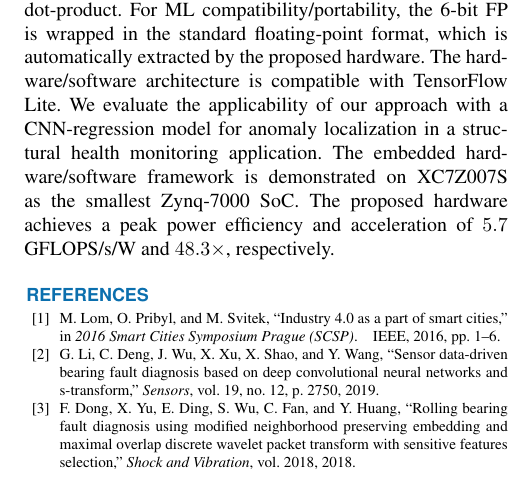
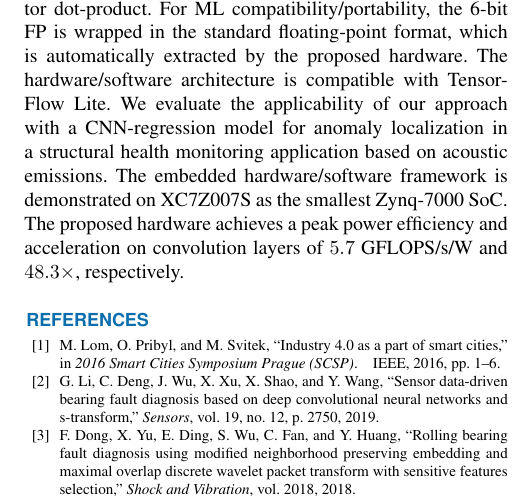
Before and after one commit to YaribNevarez/sensor-edge, a LaTeX paper (sensor-edge-journal/main/main.tex, which reads sensor-edge-journal/content/conclusions.tex): part of one column of page 14 of 16, cut so that both start at the same text. Compiled offline with pdfLaTeX; a missing font is replaced by an installed copy or a similar font; a LaTeX package or settings file that is missing is left out.

Commit message:
progress

```diff
--- a/sensor-edge-journal/content/conclusions.tex
+++ b/sensor-edge-journal/content/conclusions.tex
@@ -1,3 +1,3 @@
 \section{Conclusions}
 \label{sec:conclusions}
-In this paper, we present the Hybrid-Float6 quantization for floating-point CNN hardware acceleration. Feature maps and weights are represented by 32-bit and 6-bit floating-point, respectively. The 6-bit floating-point format is composed of 1-bit sign, 4-bit exponent, and 1-bit mantissa. The 1-bit mantissa enables low-power multiply-accumulate implementations by reducing the mantissa multiplication to a multiplexer-adder operation. We exploit the intrinsic error tolerance of neural networks to further reduce the hardware design with approximation. This approach improves latency, hardware area, and energy consumption. To preserve accuracy, we introduce a quantization aware training method that, in some cases, improves accuracy. We present a lightweight tensor processor implementing a pipelined vector dot-product. For ML compatibility/portability, the 6-bit FP is wrapped in the standard floating-point format, which is automatically extracted by the proposed hardware. The hardware/software architecture is compatible with TensorFlow Lite. We evaluate the applicability of our approach with a CNN-regression model for anomaly localization in a structural health monitoring application. The embedded hardware/software framework is demonstrated on XC7Z007S as the smallest Zynq-7000 SoC. The proposed hardware achieves a peak power efficiency and acceleration of $5.7$ GFLOPS/s/W and $48.3\times$, respectively.
+In this paper, we present the Hybrid-Float6 quantization for floating-point CNN hardware acceleration. Feature maps and weights are represented by 32-bit and 6-bit floating-point, respectively. The 6-bit floating-point format is composed of 1-bit sign, 4-bit exponent, and 1-bit mantissa. The 1-bit mantissa enables low-power multiply-accumulate implementations by reducing the mantissa multiplication to a multiplexer-adder operation. We exploit the intrinsic error tolerance of neural networks to further reduce the hardware design with approximation. This approach improves latency, hardware area, and energy consumption. To preserve accuracy, we introduce a quantization aware training method that, in some cases, improves accuracy. We present a lightweight tensor processor implementing a pipelined vector dot-product. For ML compatibility/portability, the 6-bit FP is wrapped in the standard floating-point format, which is automatically extracted by the proposed hardware. The hardware/software architecture is compatible with TensorFlow Lite. We evaluate the applicability of our approach with a CNN-regression model for anomaly localization in a structural health monitoring application based on acoustic emissions. The embedded hardware/software framework is demonstrated on XC7Z007S as the smallest Zynq-7000 SoC. The proposed hardware achieves a peak power efficiency and acceleration on convolution layers of $5.7$ GFLOPS/s/W and $48.3\times$, respectively.
```
Also changed, not shown: sensor-edge-journal/main/main.pdf, 2 other files.
